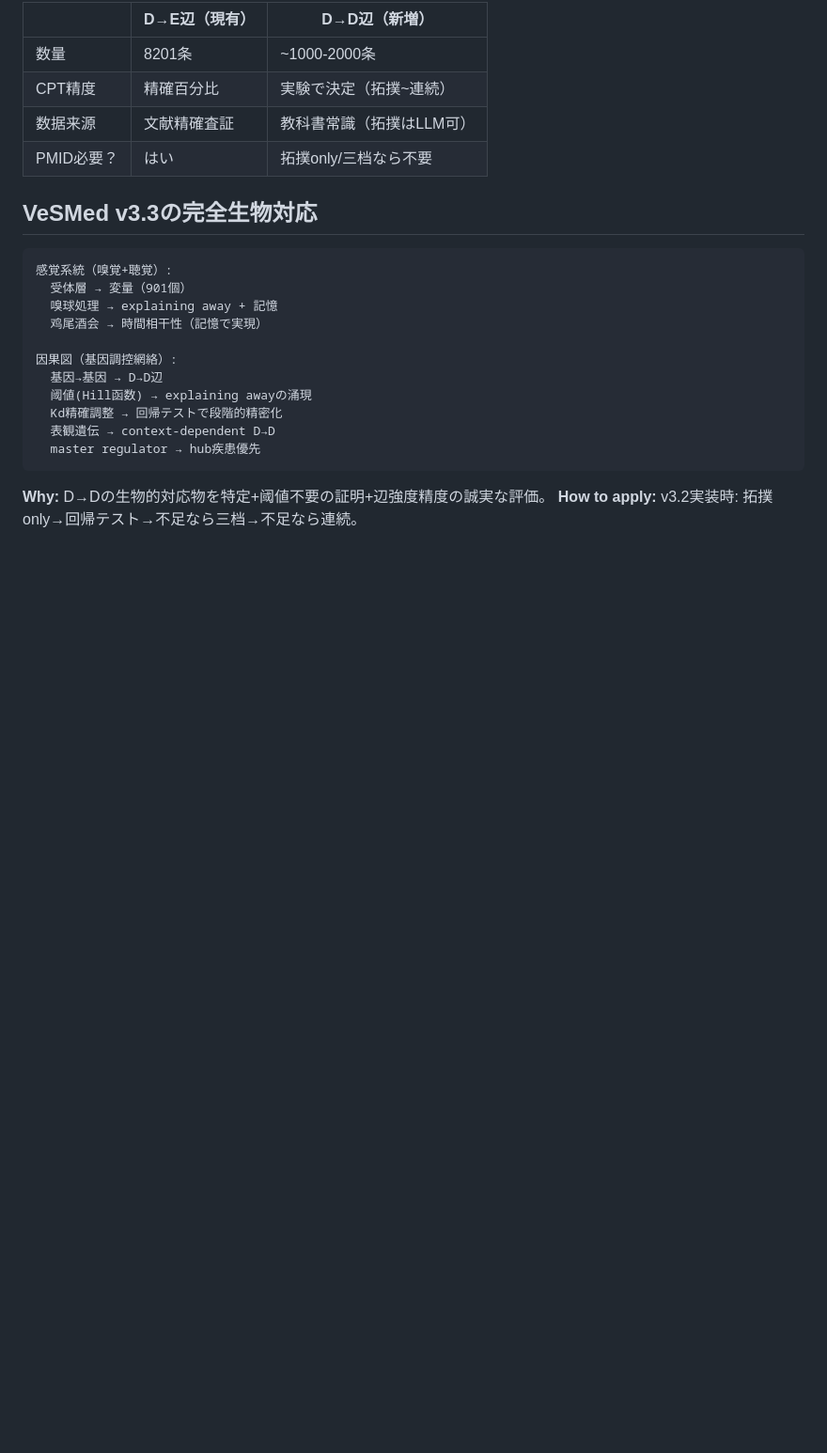
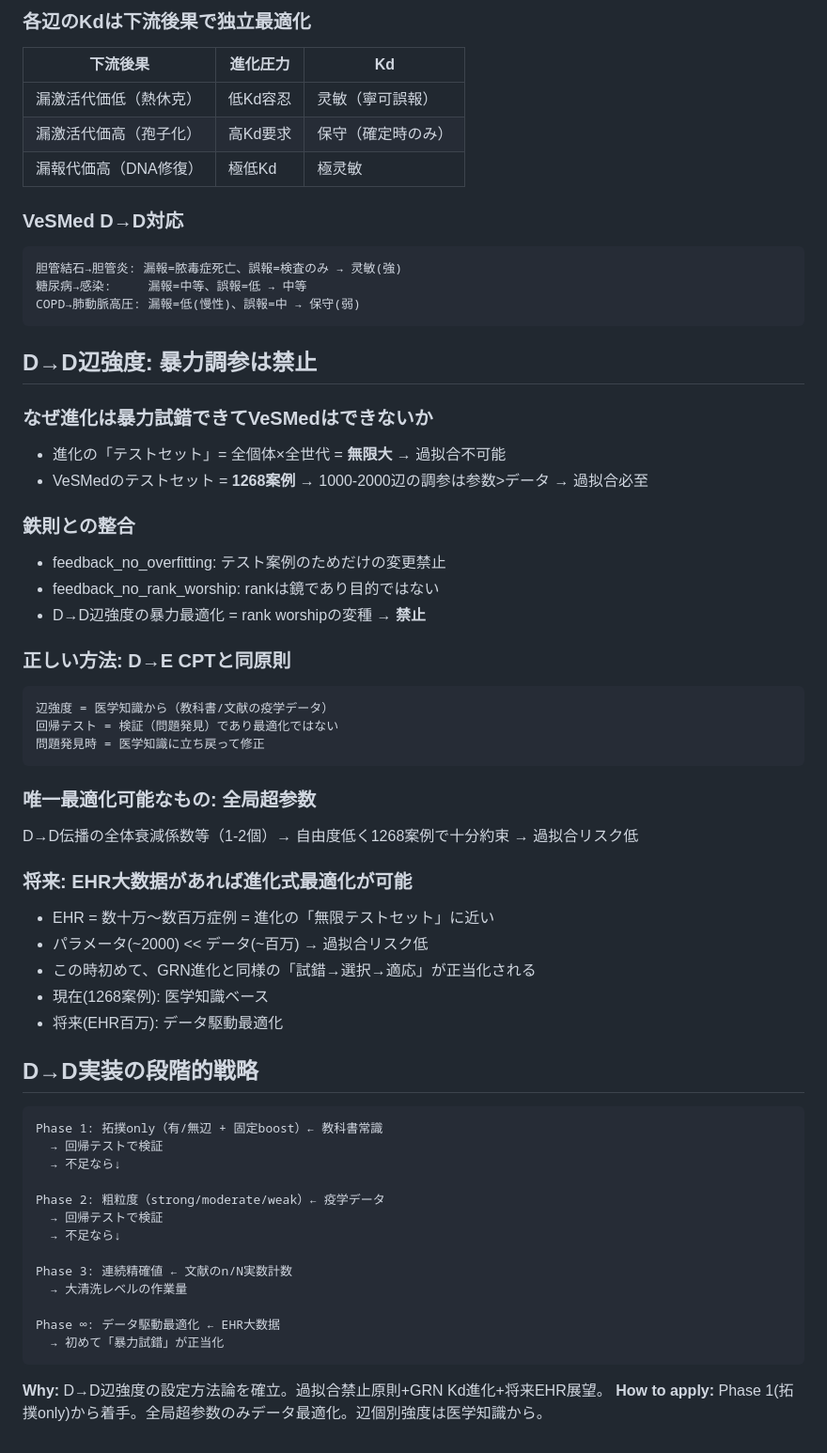
Before and after one commit to itosa-kazu/VeSMed-v3, a Markdown page: .claude-memory/project_dd_grn_design.md, the part around one of its changes. Shown at 94% size. GitHub-like rendering; blank space fills up the shorter version.

Commit message:
memory: D→D辺強度は医学知識から（暴力調参禁止）、将来EHR大数据で進化式最適化可能
https://claude.ai/code/session_01YDTBfnNtCb6CtUNZR1uHGf

````diff
--- a/.claude-memory/project_dd_grn_design.md
+++ b/.claude-memory/project_dd_grn_design.md
@@ -70,26 +45,63 @@ GRNは進化(=実験)で精度を上げた。VeSMedも回帰テスト(=実験)
 
-| | D→E辺（現有） | D→D辺（新増） |
-|--|-------------|-------------|
-| 数量 | 8201条 | ~1000-2000条 |
-| CPT精度 | 精確百分比 | 実験で決定（拓撲~連続） |
-| 数据来源 | 文献精確査証 | 教科書常識（拓撲はLLM可） |
-| PMID必要？ | はい | 拓撲only/三档なら不要 |
+### 各辺のKdは下流後果で独立最適化
+| 下流後果 | 進化圧力 | Kd |
+|---------|---------|-----|
+| 漏激活代価低（熱休克） | 低Kd容忍 | 灵敏（寧可誤報） |
+| 漏激活代価高（孢子化） | 高Kd要求 | 保守（確定時のみ） |
+| 漏報代価高（DNA修復） | 極低Kd | 極灵敏 |
 
-## VeSMed v3.3の完全生物対応
+### VeSMed D→D対応
+```
+胆管結石→胆管炎: 漏報=脓毒症死亡、誤報=検査のみ → 灵敏(強)
+糖尿病→感染:     漏報=中等、誤報=低 → 中等
+COPD→肺動脈高圧: 漏報=低(慢性)、誤報=中 → 保守(弱)
+```
+
+## D→D辺強度: 暴力調参は禁止
+
+### なぜ進化は暴力試錯できてVeSMedはできないか
+- 進化の「テストセット」= 全個体×全世代 = **無限大** → 過拟合不可能
+- VeSMedのテストセット = **1268案例** → 1000-2000辺の調参は参数>データ → 過拟合必至
+
+### 鉄則との整合
+- feedback_no_overfitting: テスト案例のためだけの変更禁止
+- feedback_no_rank_worship: rankは鏡であり目的ではない
+- D→D辺強度の暴力最適化 = rank worshipの変種 → **禁止**
+
+### 正しい方法: D→E CPTと同原則
+```
+辺強度 = 医学知識から（教科書/文献の疫学データ）
+回帰テスト = 検証（問題発見）であり最適化ではない
+問題発見時 = 医学知識に立ち戻って修正
+```
+
+### 唯一最適化可能なもの: 全局超参数
+D→D伝播の全体衰減係数等（1-2個）→ 自由度低く1268案例で十分約束 → 過拟合リスク低
+
+### 将来: EHR大数据があれば進化式最適化が可能
+- EHR = 数十万〜数百万症例 = 進化の「無限テストセット」に近い
+- パラメータ(~2000) << データ(~百万) → 過拟合リスク低
+- この時初めて、GRN進化と同様の「試錯→選択→適応」が正当化される
+- 現在(1268案例): 医学知識ベース
+- 将来(EHR百万): データ駆動最適化
+
+## D→D実装の段階的戦略
 
 ```
-感覚系統（嗅覚+聴覚）:
-  受体層 → 変量（901個）
-  嗅球処理 → explaining away + 記憶
-  鸡尾酒会 → 時間相干性（記憶で実現）
+Phase 1: 拓撲only（有/無辺 + 固定boost）← 教科書常識
+  → 回帰テストで検証
+  → 不足なら↓
 
-因果図（基因調控網絡）:
-  基因→基因 → D→D辺
-  阈値(Hill函数) → explaining awayの涌現
-  Kd精確調整 → 回帰テストで段階的精密化
-  表観遺伝 → context-dependent D→D
-  master regulator → hub疾患優先
+Phase 2: 粗粒度（strong/moderate/weak）← 疫学データ
+  → 回帰テストで検証
+  → 不足なら↓
+
+Phase 3: 連続精確値 ← 文献のn/N実数計数
+  → 大清洗レベルの作業量
+
+Phase ∞: データ駆動最適化 ← EHR大数据
+  → 初めて「暴力試錯」が正当化
 ```
 
-**Why:** D→Dの生物的対応物を特定+阈値不要の証明+辺強度精度の誠実な評価。
-**How to apply:** v3.2実装時: 拓撲only→回帰テスト→不足なら三档→不足なら連続。
+**Why:** D→D辺強度の設定方法論を確立。過拟合禁止原則+GRN Kd進化+将来EHR展望。
+**How to apply:** Phase 1(拓撲only)から着手。全局超参数のみデータ最適化。辺個別強度は医学知識から。
````
Also changed, not shown: other parts of .claude-memory/project_dd_grn_design.md (+20 -45 lines).
